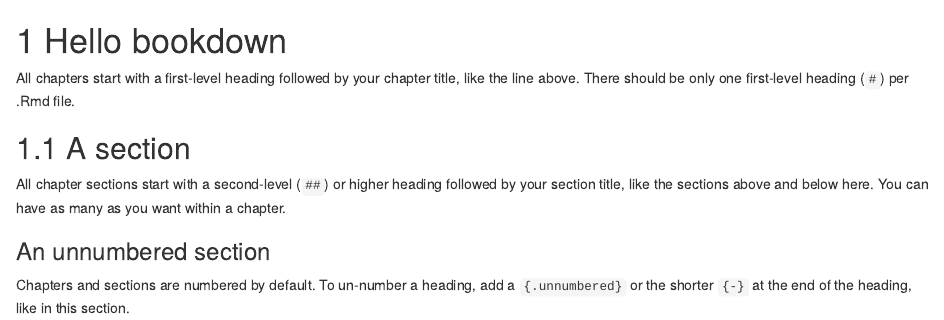
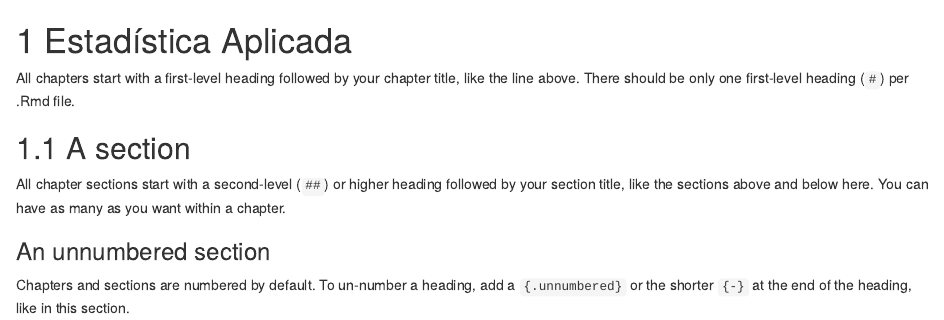
Before and after one commit to DLEIVA/Analisis_Estadistico_Jamovi, an R Markdown document (01-intro.Rmd): the page in a window 1100 px wide, from its top. Rendered offline with R 4.5, knitr and Pandoc, with nearby package versions; drawn as R Markdown's standard HTML page in place of the format the file asks for.

Commit message:
Cambio intro

```diff
--- a/01-intro.Rmd
+++ b/01-intro.Rmd
@@ -1,4 +1,4 @@
-# Hello bookdown
+# Estadística Aplicada
 
 All chapters start with a first-level heading followed by your chapter title, like the line above. There should be only one first-level heading (`#`) per .Rmd file.
 
```
